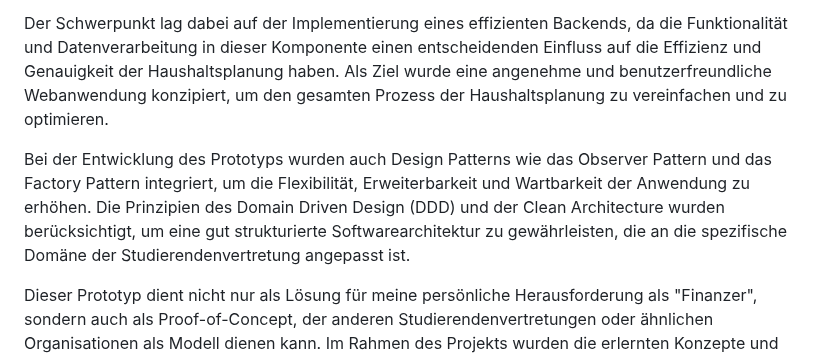
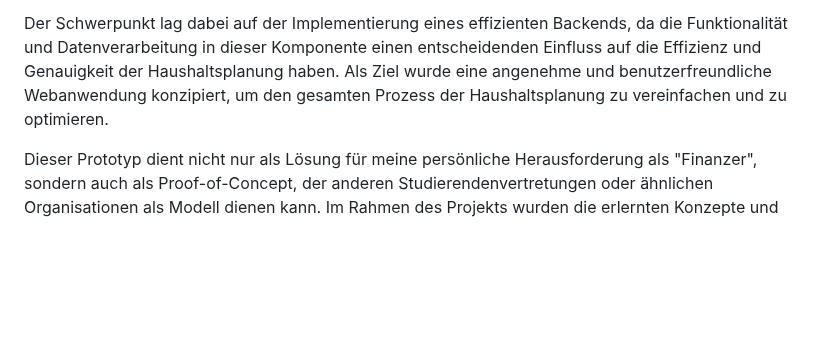
Before and after one commit to Lukas-Hoernle/Advanced-Software-Engineering, a Markdown page: Doku/Programmentwurf.md, the part around the change. Drawn GitHub-style; blank space fills up the shorter version.

Commit message:
Update Programmentwurf.md
removed lines about design patterns

```diff
--- a/Doku/Programmentwurf.md
+++ b/Doku/Programmentwurf.md
@@ -10,8 +10,6 @@ Während meiner ehrenamtlichen Tätigkeit als "Finanzer" wurde mir bewusst, dass
 Vor diesem Hintergrund entstand die Idee, einen speziellen "Haushaltsplangenerator" zu entwickeln, der die Haushaltsplanung optimiert und menschliche Fehlerquellen minimiert. Das Projekt wurde als Prototyp im Rahmen der Vorlesung "Advanced Software Engineering" umgesetzt.
 
 Der Schwerpunkt lag dabei auf der Implementierung eines effizienten Backends, da die Funktionalität und Datenverarbeitung in dieser Komponente einen entscheidenden Einfluss auf die Effizienz und Genauigkeit der Haushaltsplanung haben. Als Ziel wurde eine angenehme und benutzerfreundliche Webanwendung konzipiert, um den gesamten Prozess der Haushaltsplanung zu vereinfachen und zu optimieren.
-
-Bei der Entwicklung des Prototyps wurden auch Design Patterns wie das Observer Pattern und das Factory Pattern integriert, um die Flexibilität, Erweiterbarkeit und Wartbarkeit der Anwendung zu erhöhen. Die Prinzipien des Domain Driven Design (DDD) und der Clean Architecture wurden berücksichtigt, um eine gut strukturierte Softwarearchitektur zu gewährleisten, die an die spezifische Domäne der Studierendenvertretung angepasst ist.
 
 Dieser Prototyp dient nicht nur als Lösung für meine persönliche Herausforderung als "Finanzer", sondern auch als Proof-of-Concept, der anderen Studierendenvertretungen oder ähnlichen Organisationen als Modell dienen kann. Im Rahmen des Projekts wurden die erlernten Konzepte und Prinzipien der Programmierung sowie der Einsatz von Entwurfsmustern und Unit Tests in einem realen Anwendungskontext verifiziert und angewendet.
 
```
